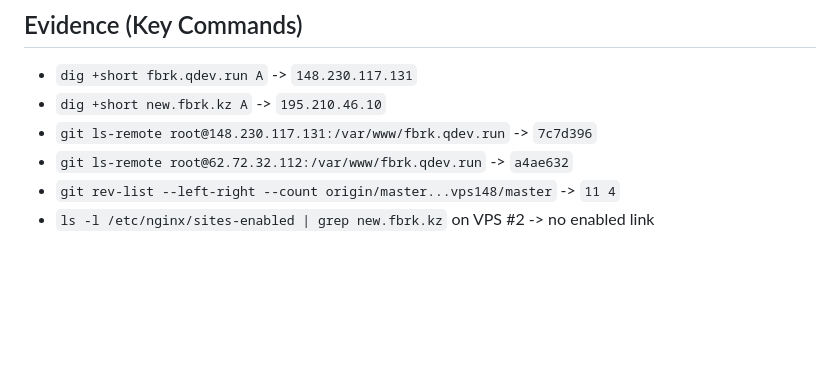
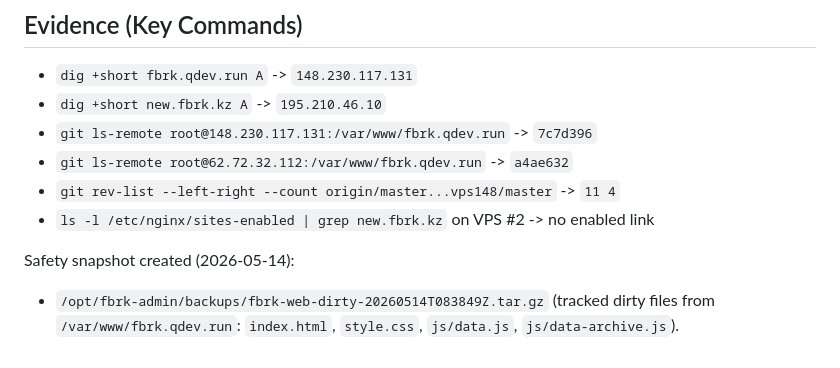
Before and after one commit to belilovsky/fbrk-clone, a Markdown page: docs/audit/NEW_FBRK_STATUS_2026-05-14.md, the part around the change. Rendered like a GitHub page; blank space fills up the shorter version.

Commit message:
docs(status): record vps148 dirty-file safety snapshot

```diff
--- a/docs/audit/NEW_FBRK_STATUS_2026-05-14.md
+++ b/docs/audit/NEW_FBRK_STATUS_2026-05-14.md
@@ -92,3 +92,7 @@ Interpretation: current production code path is split between GitHub and manual
 - `git ls-remote root@62.72.32.112:/var/www/fbrk.qdev.run` -> `a4ae632`
 - `git rev-list --left-right --count origin/master...vps148/master` -> `11 4`
 - `ls -l /etc/nginx/sites-enabled | grep new.fbrk.kz` on VPS #2 -> no enabled link
+
+Safety snapshot created (2026-05-14):
+
+- `/opt/fbrk-admin/backups/fbrk-web-dirty-20260514T083849Z.tar.gz` (tracked dirty files from `/var/www/fbrk.qdev.run`: `index.html`, `style.css`, `js/data.js`, `js/data-archive.js`).
```
